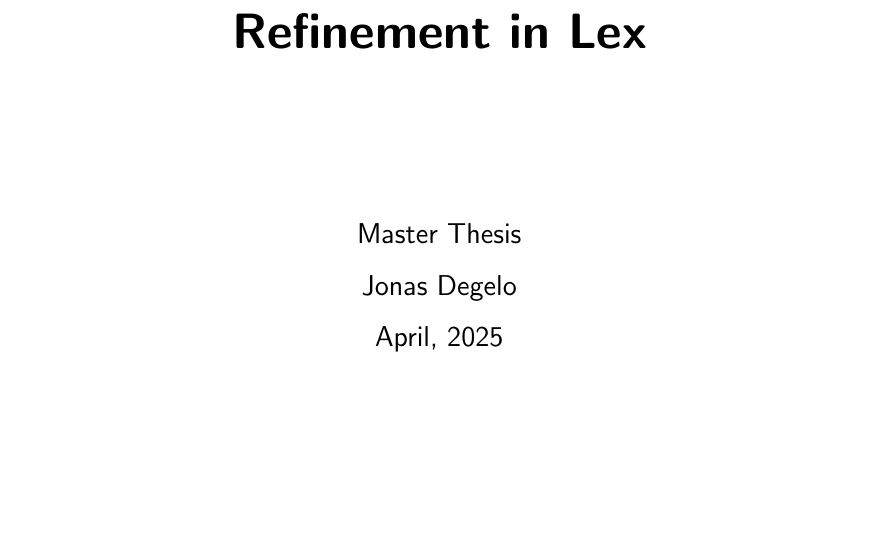
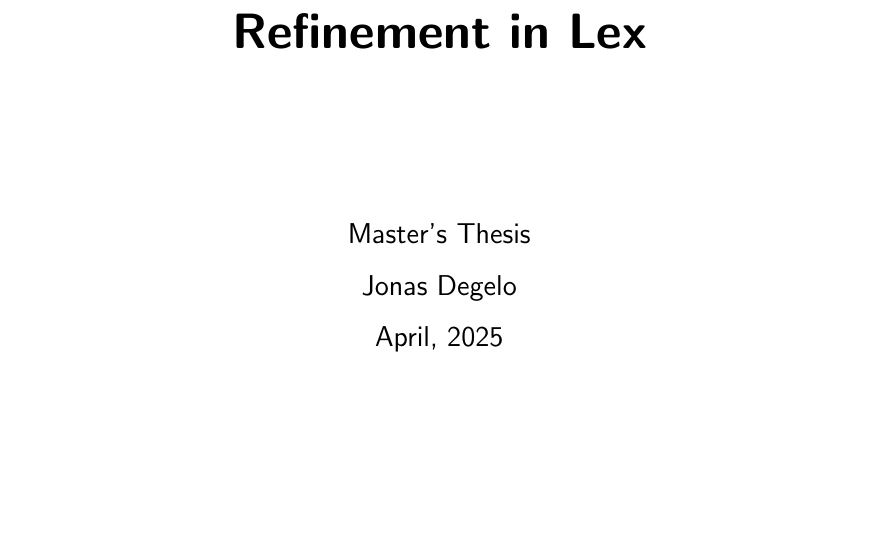
Before and after one commit to jnzd/masters-thesis-report, a LaTeX thesis (thesis.tex): part of page 1 of 12, cut so that both start at the same text. Compiled offline with pdfLaTeX.

Commit message:
update title page & updated pdf

```diff
--- a/thesis.tex
+++ b/thesis.tex
@@ -80,7 +80,7 @@
 
 \title{Refinement in Lex}
 \author{Jonas Degelo}
-\thesistype{Master Thesis}
+\thesistype{Master's Thesis}
 \supervisor{Supervisor: Prof. Dr. David Basin}
 \advisors{Advisors: François Hublet, Jakob Merane}
 \department{Department of Computer Science}
```
Also changed, not shown: thesis.pdf.
